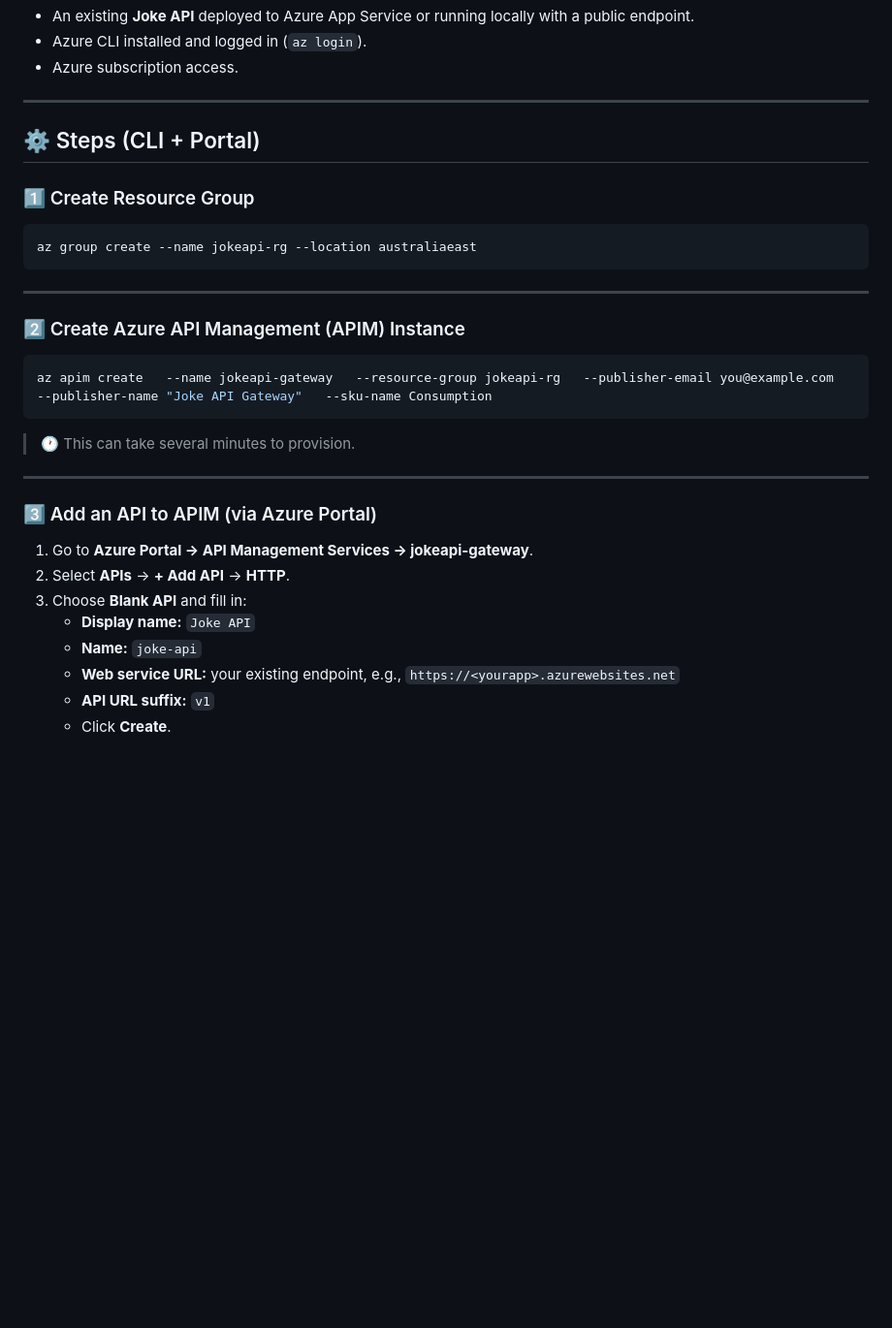
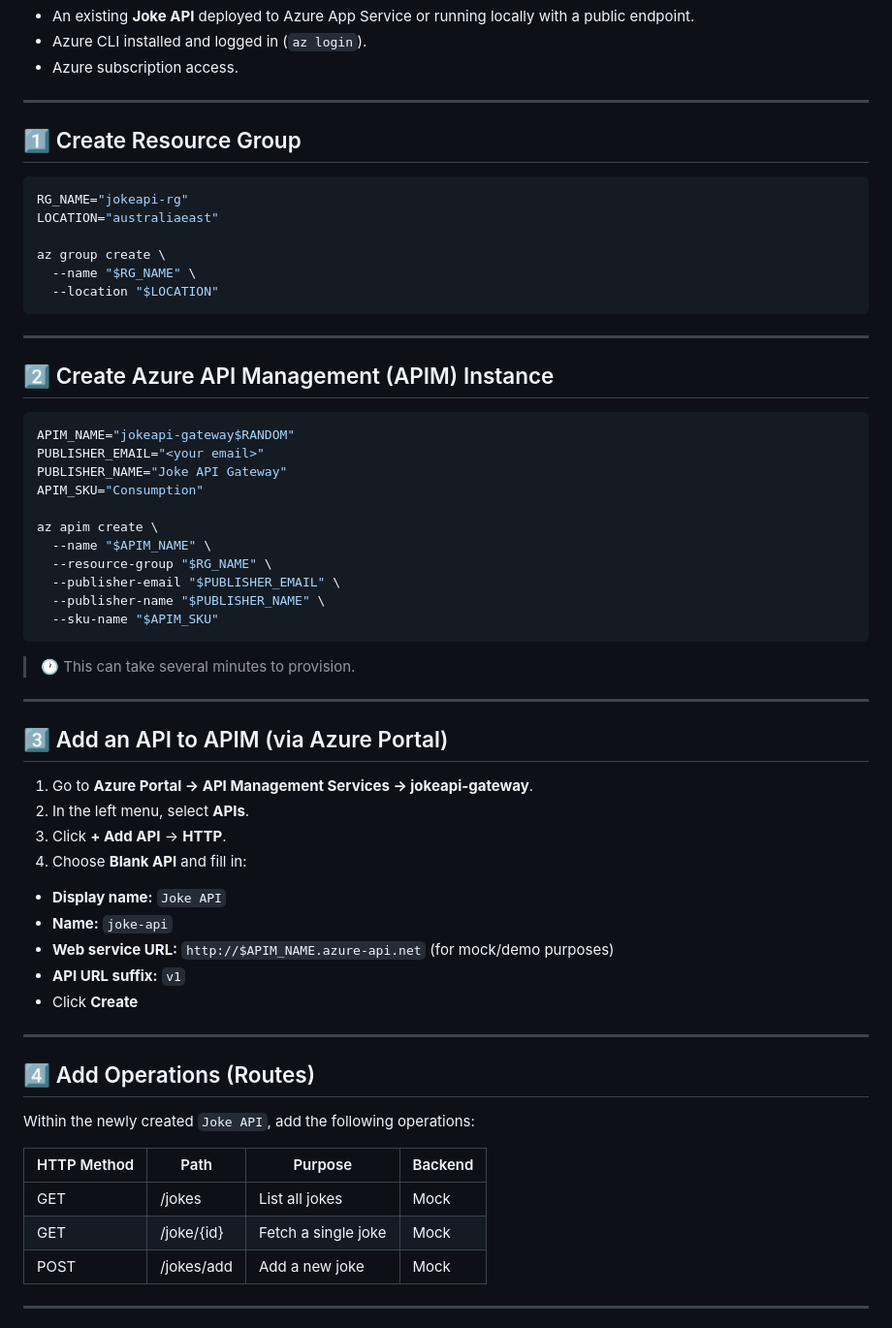
Before and after one commit to Georges034302/acc-cloud-wil-demo, a Markdown page: week5/lab_5_a_api_gateway.md, the part around the change printed below. Shown: that part at 97% size. GitHub-like rendering; blank space fills up the shorter version.

````diff
--- a/week5/lab_5_a_api_gateway.md
+++ b/week5/lab_5_a_api_gateway.md
@@ -12,29 +12,55 @@ Deploy and manage the **Joke API** through **Azure API Management (APIM)** to de
 
 ---
 
-## ⚙️ Steps (CLI + Portal)
+## 1️⃣ Create Resource Group
+```bash
+RG_NAME="jokeapi-rg"
+LOCATION="australiaeast"
 
-### 1️⃣ Create Resource Group
-```bash
-az group create --name jokeapi-rg --location australiaeast
+az group create \
+  --name "$RG_NAME" \
+  --location "$LOCATION"
 ```
 
 ---
 
-### 2️⃣ Create Azure API Management (APIM) Instance
+## 2️⃣ Create Azure API Management (APIM) Instance
 ```bash
-az apim create   --name jokeapi-gateway   --resource-group jokeapi-rg   --publisher-email you@example.com   --publisher-name "Joke API Gateway"   --sku-name Consumption
+APIM_NAME="jokeapi-gateway$RANDOM"
+PUBLISHER_EMAIL="<your email>"
+PUBLISHER_NAME="Joke API Gateway"
+APIM_SKU="Consumption"
+
+az apim create \
+  --name "$APIM_NAME" \
+  --resource-group "$RG_NAME" \
+  --publisher-email "$PUBLISHER_EMAIL" \
+  --publisher-name "$PUBLISHER_NAME" \
+  --sku-name "$APIM_SKU"
 ```
 > 🕐 This can take several minutes to provision.
 
 ---
 
-### 3️⃣ Add an API to APIM (via Azure Portal)
+## 3️⃣ Add an API to APIM (via Azure Portal)
 1. Go to **Azure Portal → API Management Services → jokeapi-gateway**.
-2. Select **APIs** → **+ Add API** → **HTTP**.
-3. Choose **Blank API** and fill in:
-   - **Display name:** `Joke API`
-   - **Name:** `joke-api`
-   - **Web service URL:** your existing endpoint, e.g., `https://<yourapp>.azurewebsites.net`
-   - **API URL suffix:** `v1`
-   - Click **Create**.
+2. In the left menu, select **APIs**.
+3. Click **+ Add API** → **HTTP**.
+4. Choose **Blank API** and fill in:
+  - **Display name:** `Joke API`
+  - **Name:** `joke-api`
+  - **Web service URL:** `http://$APIM_NAME.azure-api.net` (for mock/demo purposes)
+  - **API URL suffix:** `v1`
+  - Click **Create**
+---
+
+## 4️⃣ Add Operations (Routes)
+Within the newly created `Joke API`, add the following operations:
+
+| HTTP Method | Path       | Purpose              | Backend  |
+| ----------- | ---------- | -------------------- | --------------- |
+| GET         | /jokes     | List all jokes       | Mock  |
+| GET         | /joke/{id} | Fetch a single joke  | Mock  |
+| POST        | /jokes/add | Add a new joke       | Mock            |
+---
+
````
Also changed, not shown: other parts of week5/lab_5_a_api_gateway.md (+159 -55 lines).
